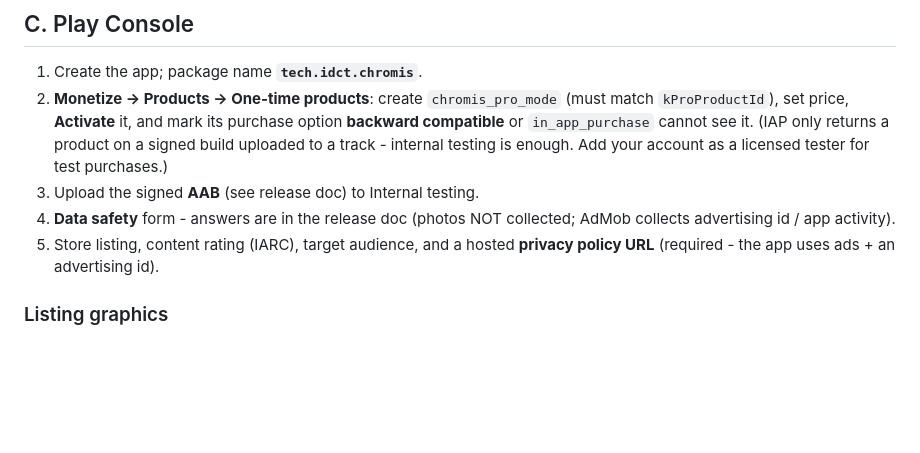
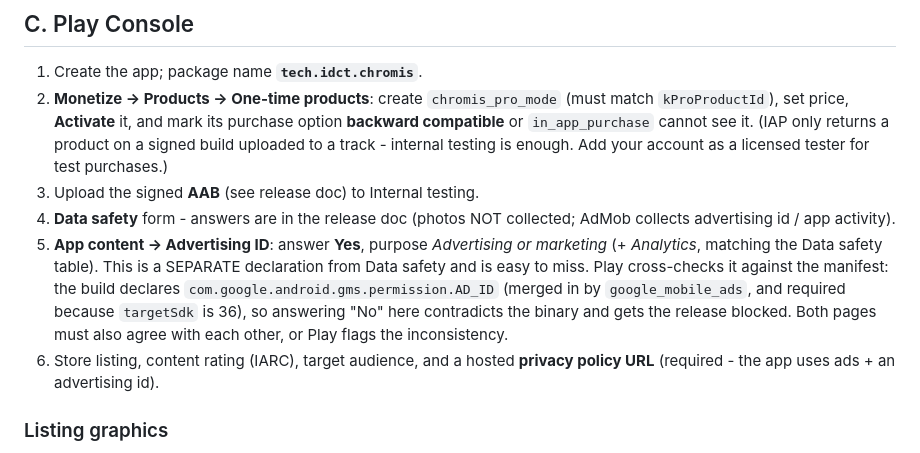
Before and after one commit to ideaconnect/chromis, a Markdown page: docs/ship-checklist.md, the part around the change. Drawn GitHub-style; blank space fills up the shorter version.

```diff
--- a/docs/ship-checklist.md
+++ b/docs/ship-checklist.md
@@ -84,7 +84,15 @@ Install the debug build and walk every feature. It's already built:
 3. Upload the signed **AAB** (see release doc) to Internal testing.
 4. **Data safety** form - answers are in the release doc (photos NOT collected;
    AdMob collects advertising id / app activity).
-5. Store listing, content rating (IARC), target audience, and a hosted
+5. **App content → Advertising ID**: answer **Yes**, purpose *Advertising or
+   marketing* (+ *Analytics*, matching the Data safety table). This is a
+   SEPARATE declaration from Data safety and is easy to miss. Play cross-checks
+   it against the manifest: the build declares
+   `com.google.android.gms.permission.AD_ID` (merged in by `google_mobile_ads`,
+   and required because `targetSdk` is 36), so answering "No" here contradicts
+   the binary and gets the release blocked. Both pages must also agree with each
+   other, or Play flags the inconsistency.
+6. Store listing, content rating (IARC), target audience, and a hosted
    **privacy policy URL** (required - the app uses ads + an advertising id).
 
 ### Listing graphics
```
Also changed, not shown: docs/release-and-data-safety.md (+19 -3 lines).
